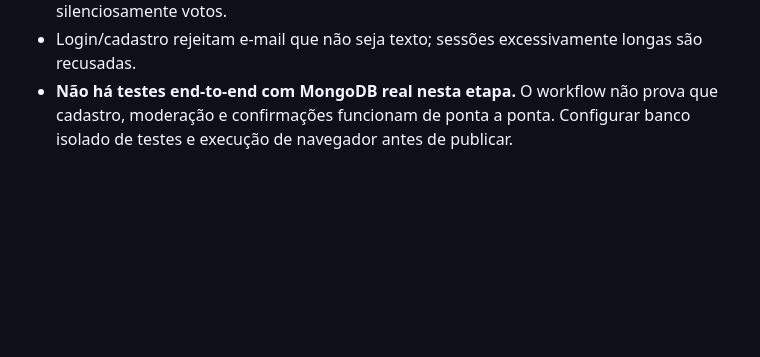
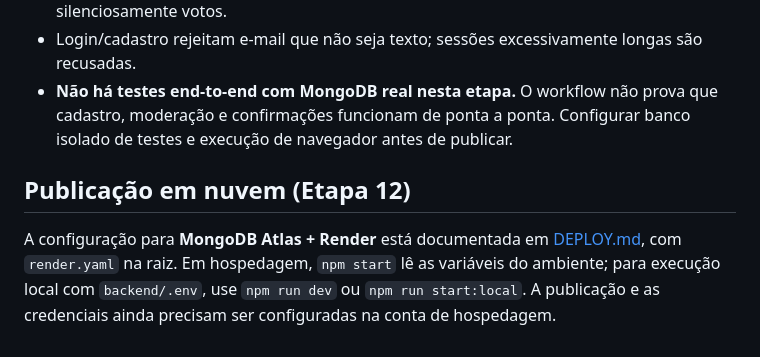
Before and after one commit to prando-lhs/hidroviaonline, a Markdown page: README.md, the part around the change. Rendered like a GitHub page; blank space fills up the shorter version.

Commit message:
docs: referenciar implantação na nuvem

```diff
--- a/README.md
+++ b/README.md
@@ -65,3 +65,6 @@ As confirmações são registradas por usuário. Um usuário pode alterar sua re
 - Confirmações agora usam controle otimista de versão do Mongoose: edições simultâneas conflitantes recebem HTTP 409 para nova tentativa, em vez de sobrescrever silenciosamente votos.
 - Login/cadastro rejeitam e-mail que não seja texto; sessões excessivamente longas são recusadas.
 - **Não há testes end-to-end com MongoDB real nesta etapa.** O workflow não prova que cadastro, moderação e confirmações funcionam de ponta a ponta. Configurar banco isolado de testes e execução de navegador antes de publicar.
+
+## Publicação em nuvem (Etapa 12)
+A configuração para **MongoDB Atlas + Render** está documentada em [DEPLOY.md](DEPLOY.md), com `render.yaml` na raiz. Em hospedagem, `npm start` lê as variáveis do ambiente; para execução local com `backend/.env`, use `npm run dev` ou `npm run start:local`. A publicação e as credenciais ainda precisam ser configuradas na conta de hospedagem.
```
